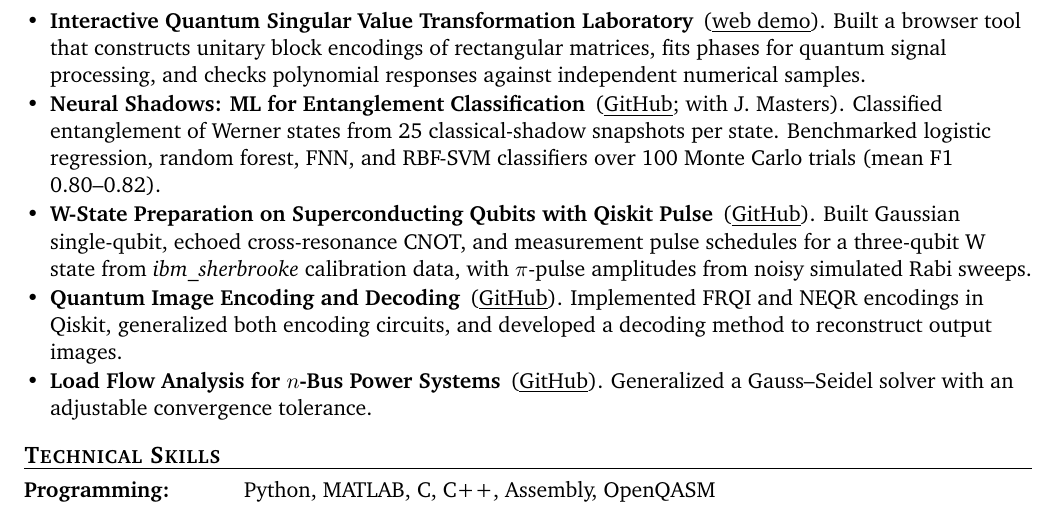
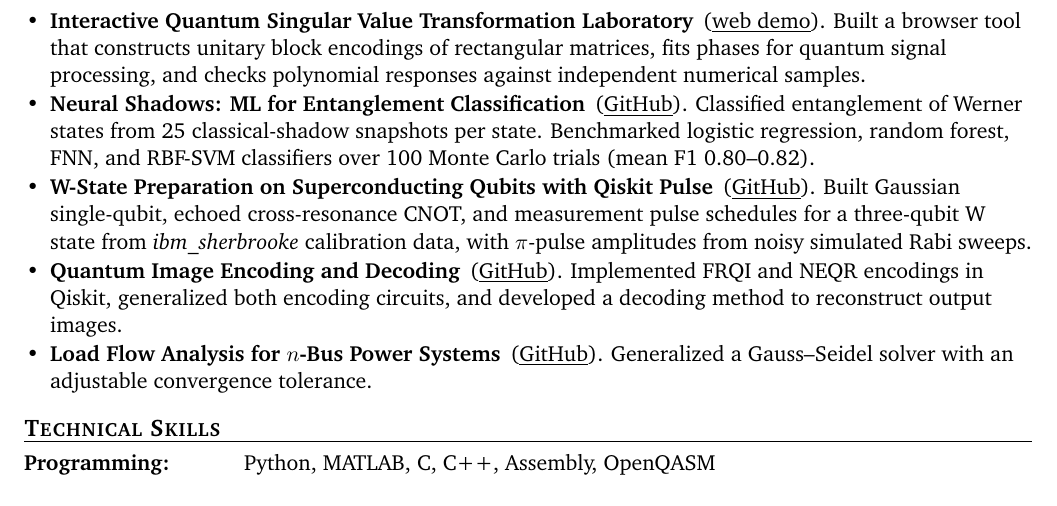
Before and after one commit to syedshubha/Academic_CV, a LaTeX CV (CV_Shubha.tex): part of page 5 of 5, cut so that both start at the same text. Compiled offline with pdfLaTeX.

Commit message:
Edit Neural Shadows entry

```diff
--- a/CV_Shubha.tex
+++ b/CV_Shubha.tex
@@ -300,7 +300,7 @@ Related interests include quantum cryptography, quantum error correction, quantu
   \item \textbf{Superconducting Qubit Simulation and Hardware Modeling} \,(\cvlink{https://github.com/syedshubha/EmulateQPU-4Q}{GitHub}).
         Built a Python simulator for four transmons and three tunable couplers with programmable microwave and flux controls. Designed layouts with shared and dedicated readout feedlines, Purcell filters, and a carrier with wire bonds. Generated Gmsh meshes and Palace field inputs and published a \cvlink{https://github.com/syedshubha/EmulateQPU-4Q/tree/main/reproducibility/mesh-ladder}{comparison across three meshes} for capacitance and charging energy. Added regression tests for sampled controls. On one Slurm node, five circuit tasks matched serial results exactly and an interrupted worker recovered on retry.
   \item \textbf{Interactive Quantum Singular Value Transformation Laboratory} \,(\cvlink{https://syedshubha.com/qsvt/}{web demo}). Built a browser tool that constructs unitary block encodings of rectangular matrices, fits phases for quantum signal processing, and checks polynomial responses against independent numerical samples.
-  \item \textbf{Neural Shadows: ML for Entanglement Classification} \,(\cvlink{https://github.com/syedshubha/ShadowTomography}{GitHub}; with J.~Masters).
+  \item \textbf{Neural Shadows: ML for Entanglement Classification} \,(\cvlink{https://github.com/syedshubha/ShadowTomography}{GitHub}).
         Classified entanglement of Werner states from 25 classical-shadow snapshots per state. Benchmarked logistic regression, random forest, FNN, and RBF-SVM classifiers over 100 Monte Carlo trials (mean F1 0.80--0.82).
   \item \textbf{W-State Preparation on Superconducting Qubits with Qiskit Pulse} \,(\cvlink{https://github.com/syedshubha/w-state-qiskit-pulse}{GitHub}).
         Built Gaussian single-qubit, echoed cross-resonance CNOT, and measurement pulse schedules for a three-qubit W state from \textit{ibm\_sherbrooke} calibration data, with $\pi$-pulse amplitudes from noisy simulated Rabi sweeps.
```
Also changed, not shown: Resume_Shubha.tex (+1 -1 lines).
